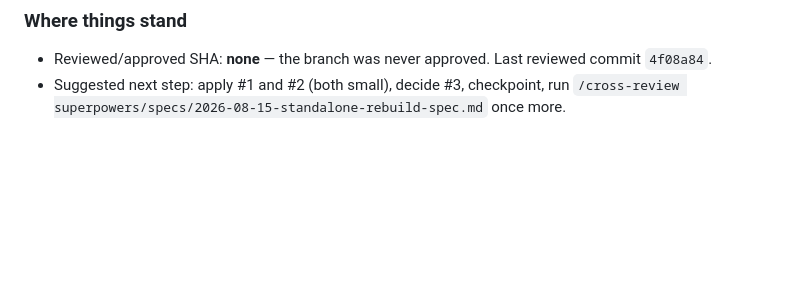
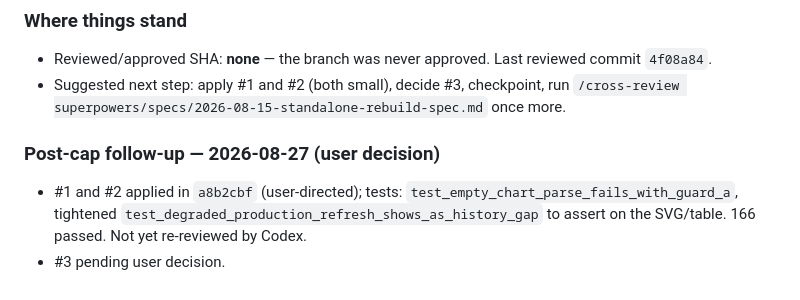
Before and after one commit to bclarkejr/interactive-smw, a Markdown page: superpowers/reviews/2026-08-26-standalone-rebuild-review-log.md, the part around the change. Drawn GitHub-style; blank space fills up the shorter version.

Commit message:
docs: review log — round-3 #1/#2 applied
Co-Authored-By: Claude Fable 5 <noreply@anthropic.com>
Claude-Session: https://claude.ai/code/session_01GrMAZGZpSTgoUquZ2tqAmc

```diff
--- a/superpowers/reviews/2026-08-26-standalone-rebuild-review-log.md
+++ b/superpowers/reviews/2026-08-26-standalone-rebuild-review-log.md
@@ -71,3 +71,9 @@ the script's stdout/stderr to `round-N.log`.
 ### Where things stand
 - Reviewed/approved SHA: **none** — the branch was never approved. Last reviewed commit `4f08a84`.
 - Suggested next step: apply #1 and #2 (both small), decide #3, checkpoint, run `/cross-review superpowers/specs/2026-08-15-standalone-rebuild-spec.md` once more.
+
+### Post-cap follow-up — 2026-08-27 (user decision)
+- #1 and #2 applied in `a8b2cbf` (user-directed); tests: `test_empty_chart_parse_fails_with_guard_a`,
+  tightened `test_degraded_production_refresh_shows_as_history_gap` to assert on the SVG/table.
+  166 passed. Not yet re-reviewed by Codex.
+- #3 pending user decision.
```
